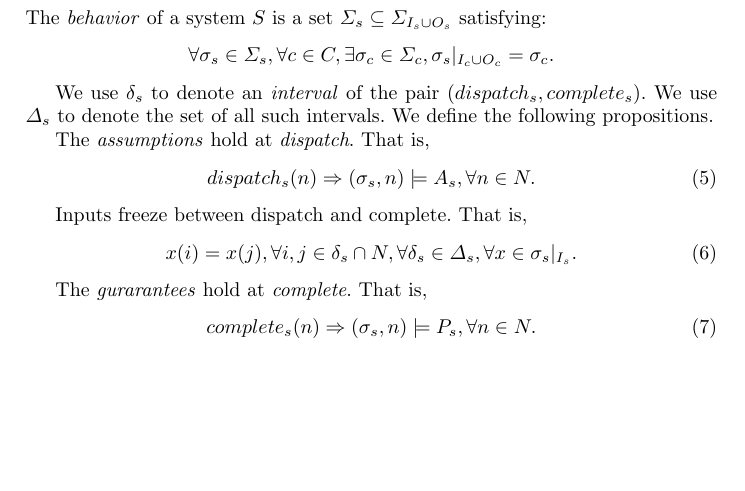
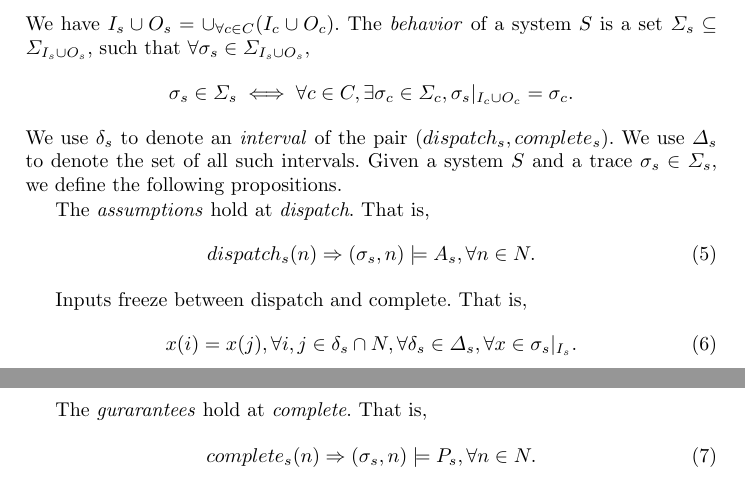
Before and after one commit to ericmercer/async-agree, a LaTeX thesis (paper/paper.tex, which reads paper/async.tex): part of page 9 of 16 before the commit and two parts of pages 9 and 10 of 17 after it, the two joined at a grey line, cut so that both start at the same text, the shorter picture padded with empty space. Compiled offline with pdfLaTeX.

Commit message:
minor updates

```diff
--- a/paper/async.tex
+++ b/paper/async.tex
@@ -162,13 +162,13 @@ A set $C$ of compatible, connected, scheduled components is a \emph{system} $S =
 	     	0, & \text{otherwise}
    	 	\end{cases}, \forall i \in N, i > 0$.
 \end{itemize}
-The \emph{behavior} of a system $S$ is a set $\Sigma_s \subseteq \Sigma_{I_s \cup O_s}$ satisfying:
+We have $I_s  \cup O_s = \cup_{\forall c \in C}(I_c \cup O_c)$.
+The \emph{behavior} of a system $S$ is a set $\Sigma_s \subseteq \Sigma_{I_s \cup O_s}$, such that $\forall \sigma_s \in \Sigma_{I_s \cup O_s}$,
 \begin{equation*}
-	\forall \sigma_s \in \Sigma_s,  \forall c \in C, \exists \sigma_c \in \Sigma_c, \sigma_s|_{I_c \cup O_c} = \sigma_c.
+	\sigma_s\in \Sigma_s  \iff \forall c \in C, \exists \sigma_c \in \Sigma_c, \sigma_s|_{I_c \cup O_c} = \sigma_c.
 \end{equation*}
-
 We use $\delta_s$ to denote an \emph{interval} of the pair ($dispatch_s, complete_s$). We use $\Delta_s$ to denote the set of all such intervals.
-We define the following propositions.
+Given a system $S$ and a trace $\sigma_s\in \Sigma_s$, we define the following propositions.
 
 The \emph{assumptions} hold at \emph{dispatch}. That is,
 \begin{equation}
```
Also changed, not shown: paper/overview.tex (+1 -1 lines), paper/verification-conditions.tex (+3 -1 lines), paper/async.tex (8 more changed lines).
